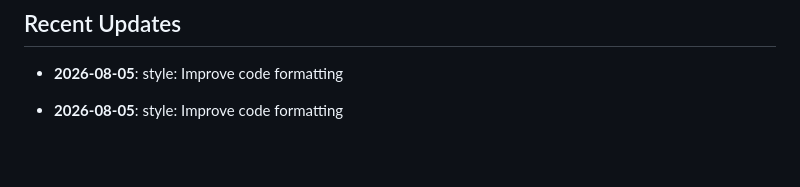
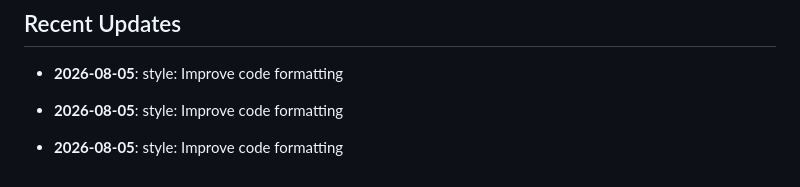
Before and after one commit to yash2277-ctrl/phonix-platform, a Markdown page: README.md, the part around the change. Drawn GitHub-style; blank space fills up the shorter version.

Commit message:
style: Improve code formatting

```diff
--- a/README.md
+++ b/README.md
@@ -145,3 +145,5 @@ node -e "console.log(require('crypto').randomBytes(48).toString('hex'))"
 - **2026-08-05**: style: Improve code formatting
 
 - **2026-08-05**: style: Improve code formatting
+
+- **2026-08-05**: style: Improve code formatting
```
